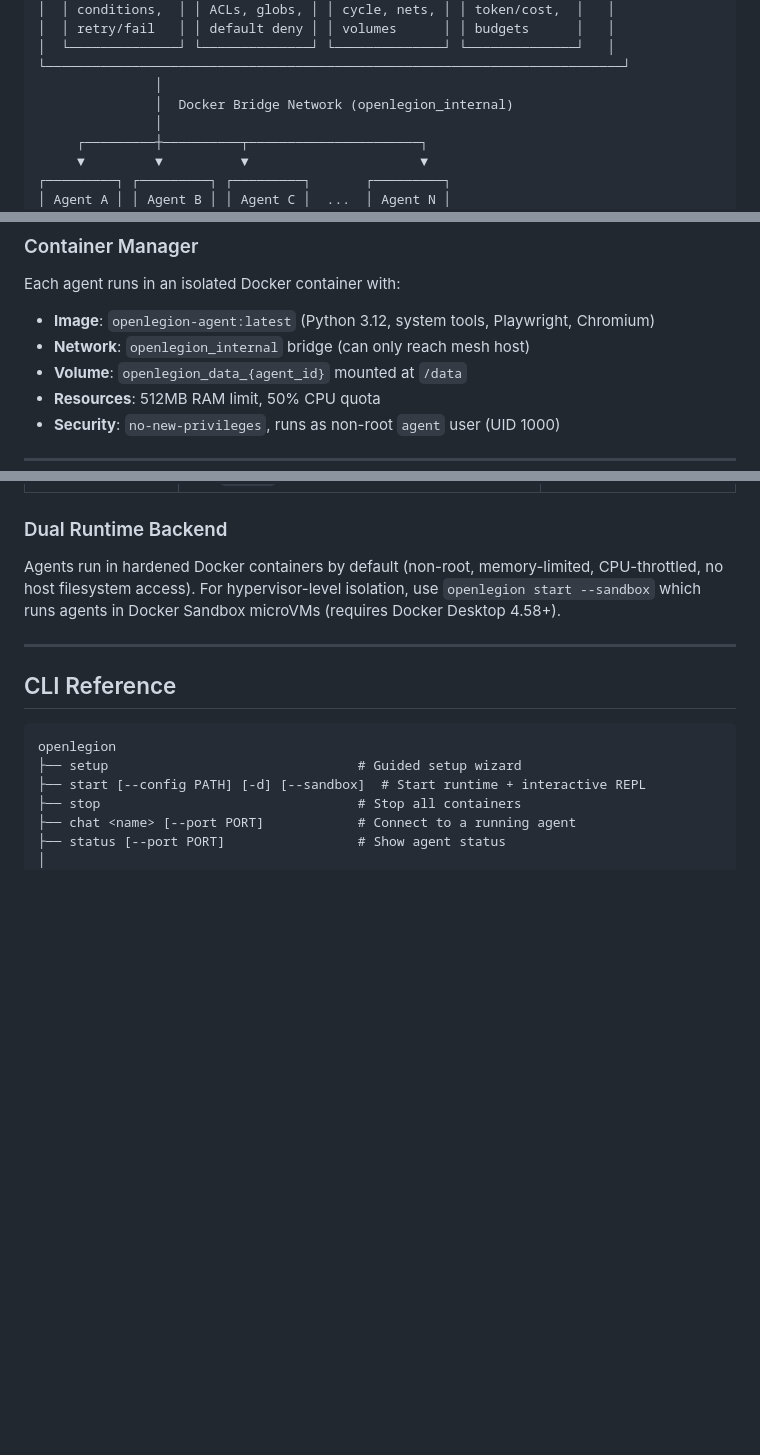
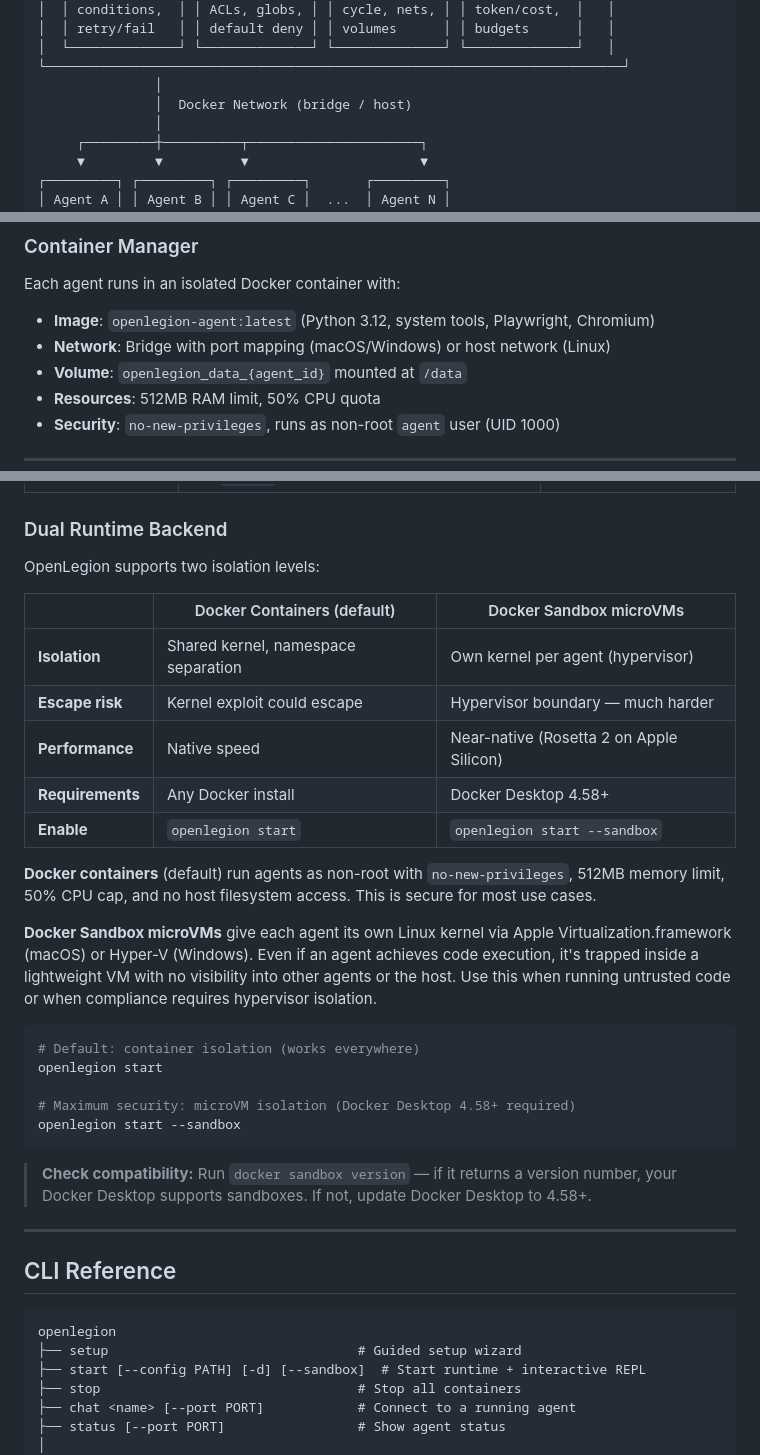
Before and after one commit to openlegion-ai/openlegion, a Markdown page: README.md, 3 parts joined by grey strips. GitHub-like rendering; blank space fills up the shorter version.

Commit message:
Add Docker Sandbox documentation to README and QUICKSTART
Expand the Dual Runtime Backend section in README with a comparison
table, usage instructions, and compatibility check. Add a Docker
Sandbox section to QUICKSTART.md. Fix stale openlegion_internal
bridge network references in architecture diagram and Container
Manager section.

````diff
--- a/README.md
+++ b/README.md
@@ -206,7 +206,7 @@ connections.
 │  └──────────────┘ └──────────────┘ └──────────────┘ └──────────────┘   │
 └──────────────────────────────────────────────────────────────────────────┘
                │
-               │  Docker Bridge Network (openlegion_internal)
+               │  Docker Network (bridge / host)
                │
      ┌─────────┼──────────┬──────────────────────┐
      ▼         ▼          ▼                      ▼
@@ -300,7 +300,7 @@ steps:
 
 Each agent runs in an isolated Docker container with:
 - **Image**: `openlegion-agent:latest` (Python 3.12, system tools, Playwright, Chromium)
-- **Network**: `openlegion_internal` bridge (can only reach mesh host)
+- **Network**: Bridge with port mapping (macOS/Windows) or host network (Linux)
 - **Volume**: `openlegion_data_{agent_id}` mounted at `/data`
 - **Resources**: 512MB RAM limit, 50% CPU quota
 - **Security**: `no-new-privileges`, runs as non-root `agent` user (UID 1000)
@@ -537,7 +537,29 @@ Defense-in-depth with five layers:
 
 ### Dual Runtime Backend
 
-Agents run in hardened Docker containers by default (non-root, memory-limited, CPU-throttled, no host filesystem access). For hypervisor-level isolation, use `openlegion start --sandbox` which runs agents in Docker Sandbox microVMs (requires Docker Desktop 4.58+).
+OpenLegion supports two isolation levels:
+
+| | Docker Containers (default) | Docker Sandbox microVMs |
+|---|---|---|
+| **Isolation** | Shared kernel, namespace separation | Own kernel per agent (hypervisor) |
+| **Escape risk** | Kernel exploit could escape | Hypervisor boundary — much harder |
+| **Performance** | Native speed | Near-native (Rosetta 2 on Apple Silicon) |
+| **Requirements** | Any Docker install | Docker Desktop 4.58+ |
+| **Enable** | `openlegion start` | `openlegion start --sandbox` |
+
+**Docker containers** (default) run agents as non-root with `no-new-privileges`, 512MB memory limit, 50% CPU cap, and no host filesystem access. This is secure for most use cases.
+
+**Docker Sandbox microVMs** give each agent its own Linux kernel via Apple Virtualization.framework (macOS) or Hyper-V (Windows). Even if an agent achieves code execution, it's trapped inside a lightweight VM with no visibility into other agents or the host. Use this when running untrusted code or when compliance requires hypervisor isolation.
+
+```bash
+# Default: container isolation (works everywhere)
+openlegion start
+
+# Maximum security: microVM isolation (Docker Desktop 4.58+ required)
+openlegion start --sandbox
+```
+
+> **Check compatibility:** Run `docker sandbox version` — if it returns a version number, your Docker Desktop supports sandboxes. If not, update Docker Desktop to 4.58+.
 
 ---
 
````
Also changed, not shown: QUICKSTART.md (+16 -0 lines).
